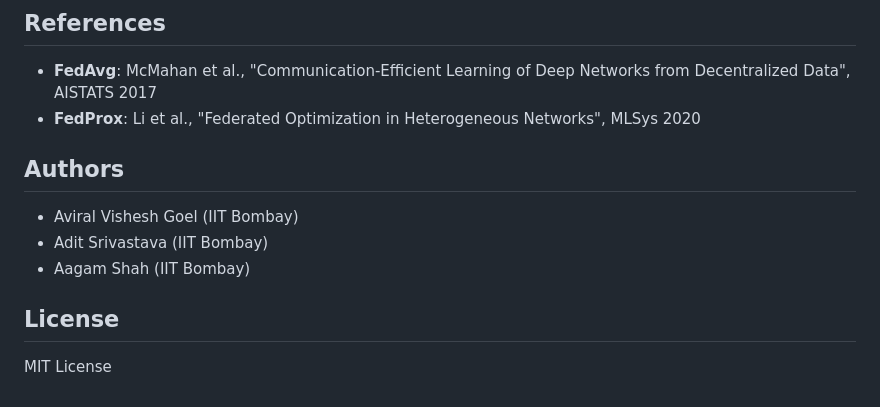
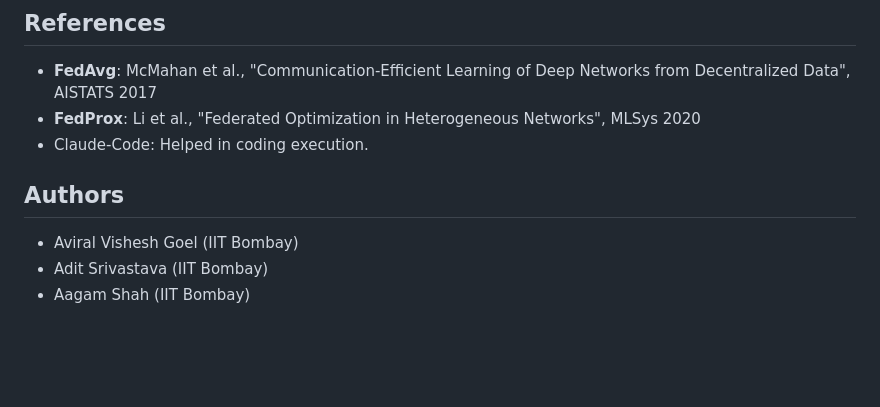
Before and after one commit to Sephiroth0201/Non-IID-Pathology-study-in-federated-llm-training, a Markdown page: README.md, the part around the change. Rendered like a GitHub page; blank space fills up the shorter version.

```diff
--- a/README.md
+++ b/README.md
@@ -183,13 +183,10 @@ pdflatex report.tex
 
 - **FedAvg**: McMahan et al., "Communication-Efficient Learning of Deep Networks from Decentralized Data", AISTATS 2017
 - **FedProx**: Li et al., "Federated Optimization in Heterogeneous Networks", MLSys 2020
+- Claude-Code: Helped in coding execution.
 
 ## Authors
 
 - Aviral Vishesh Goel (IIT Bombay)
 - Adit Srivastava (IIT Bombay)
 - Aagam Shah (IIT Bombay)
-
-## License
-
-MIT License
```
